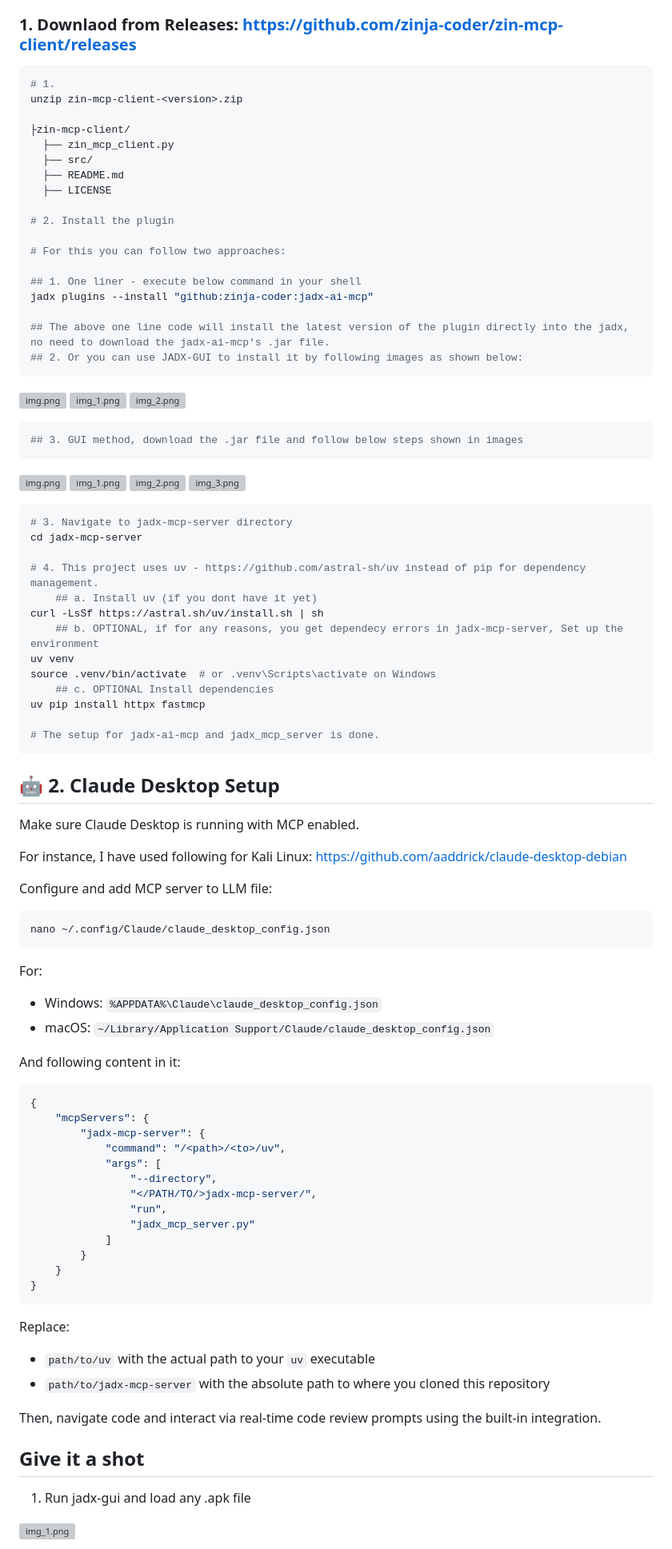
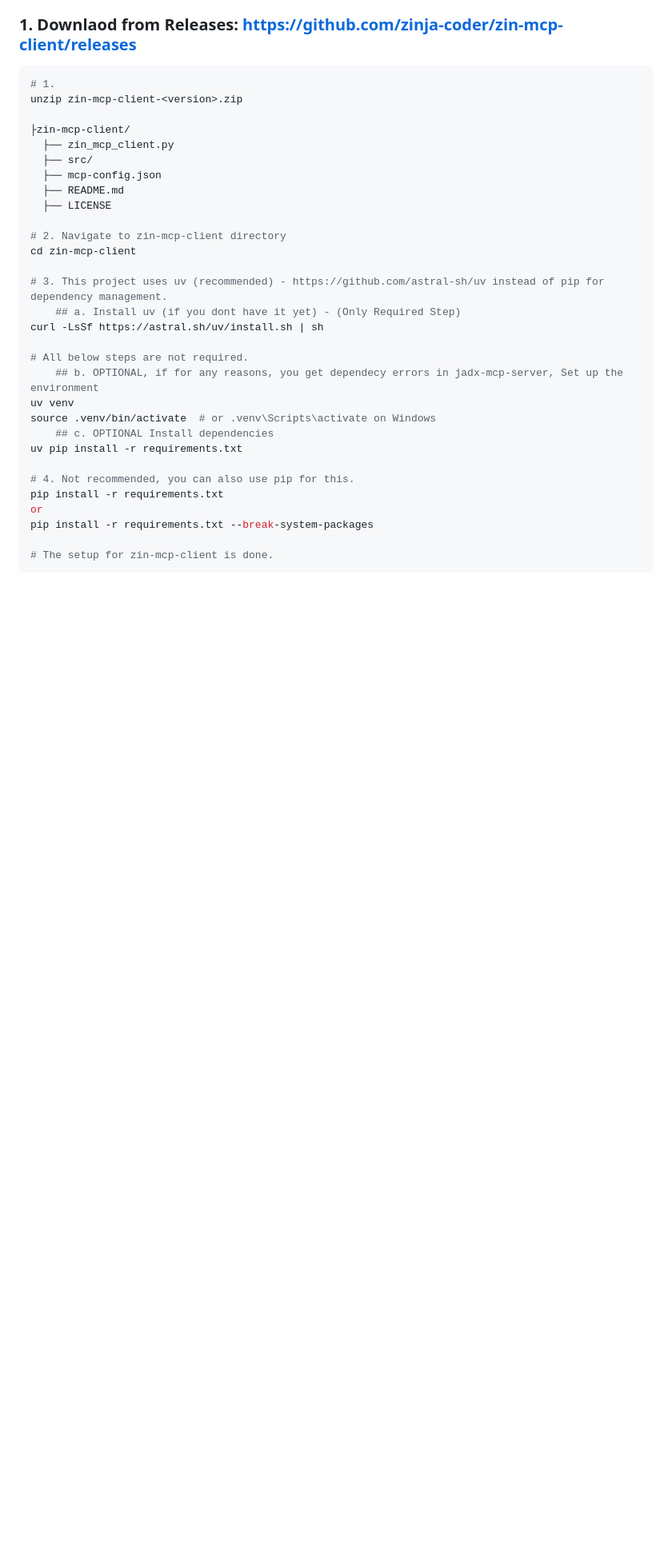
Before and after one commit to zinja-coder/zin-mcp-client, a Markdown page: README.md, the part around one of its changes. Shown at 80% size. Rendered like a GitHub page; blank space fills up the shorter version; grey boxes are pictures that could not be loaded.

````diff
--- a/README.md
+++ b/README.md
@@ -63,89 +80,29 @@ unzip zin-mcp-client-<version>.zip
 ├zin-mcp-client/
   ├── zin_mcp_client.py
   ├── src/
+  ├── mcp-config.json
   ├── README.md
   ├── LICENSE
 
-# 2. Install the plugin
+# 2. Navigate to zin-mcp-client directory
+cd zin-mcp-client
 
-# For this you can follow two approaches:
+# 3. This project uses uv (recommended) - https://github.com/astral-sh/uv instead of pip for dependency management.
+    ## a. Install uv (if you dont have it yet) - (Only Required Step)
+curl -LsSf https://astral.sh/uv/install.sh | sh
 
-## 1. One liner - execute below command in your shell
-jadx plugins --install "github:zinja-coder:jadx-ai-mcp"
-
-## The above one line code will install the latest version of the plugin directly into the jadx, no need to download the jadx-ai-mcp's .jar file.
-## 2. Or you can use JADX-GUI to install it by following images as shown below:
-```
-![img.png](docs/assets/img_1231.png)
-![img_1.png](docs/assets/img_1123.png)
-![img_2.png](docs/assets/img_2122.png)
-
-```bash
-## 3. GUI method, download the .jar file and follow below steps shown in images
-```
-![img.png](docs/assets/img123.png)
-![img_1.png](docs/assets/img_12.png)
-![img_2.png](docs/assets/img_2.png)
-![img_3.png](docs/assets/img_3.png)
-```bash
-# 3. Navigate to jadx-mcp-server directory
-cd jadx-mcp-server
-
-# 4. This project uses uv - https://github.com/astral-sh/uv instead of pip for dependency management.
-    ## a. Install uv (if you dont have it yet)
-curl -LsSf https://astral.sh/uv/install.sh | sh
+# All below steps are not required.
     ## b. OPTIONAL, if for any reasons, you get dependecy errors in jadx-mcp-server, Set up the environment
 uv venv
 source .venv/bin/activate  # or .venv\Scripts\activate on Windows
     ## c. OPTIONAL Install dependencies
-uv pip install httpx fastmcp
+uv pip install -r requirements.txt
 
-# The setup for jadx-ai-mcp and jadx_mcp_server is done.
+# 4. Not recommended, you can also use pip for this.
+pip install -r requirements.txt
+or
+pip install -r requirements.txt --break-system-packages
+
+# The setup for zin-mcp-client is done.
 ```
 
-## 🤖 2. Claude Desktop Setup
-
-Make sure Claude Desktop is running with MCP enabled.
-
-For instance, I have used following for Kali Linux: https://github.com/aaddrick/claude-desktop-debian
-
-Configure and add MCP server to LLM file:
-```bash
-nano ~/.config/Claude/claude_desktop_config.json
-```
-
-For:
-   - Windows: `%APPDATA%\Claude\claude_desktop_config.json`
-   - macOS: `~/Library/Application Support/Claude/claude_desktop_config.json`
-
-And following content in it:
-```json
-{
-    "mcpServers": {
-        "jadx-mcp-server": {
-            "command": "/<path>/<to>/uv",
-            "args": [
-                "--directory",
-                "</PATH/TO/>jadx-mcp-server/",
-                "run",
-                "jadx_mcp_server.py"
-            ]
-        }
-    }
-}
-```
-
-Replace:
-
-- `path/to/uv` with the actual path to your `uv` executable
-- `path/to/jadx-mcp-server` with the absolute path to where you cloned this
-repository
-
-Then, navigate code and interact via real-time code review prompts using the built-in integration.
-
-## Give it a shot
-
-1. Run jadx-gui and load any .apk file
-
-![img_1.png](docs/assets/img_1.png)
-
````
Also changed, not shown: other parts of README.md (+101 -99 lines).
